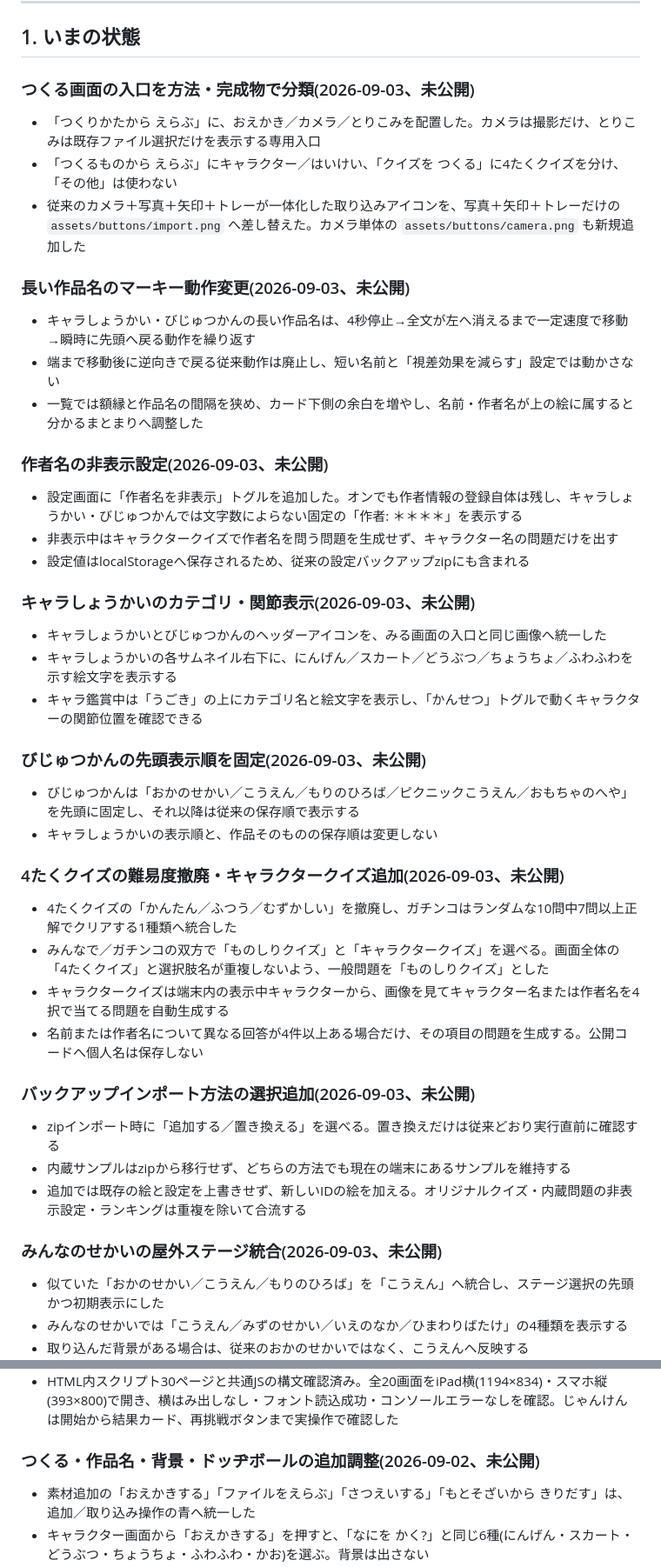
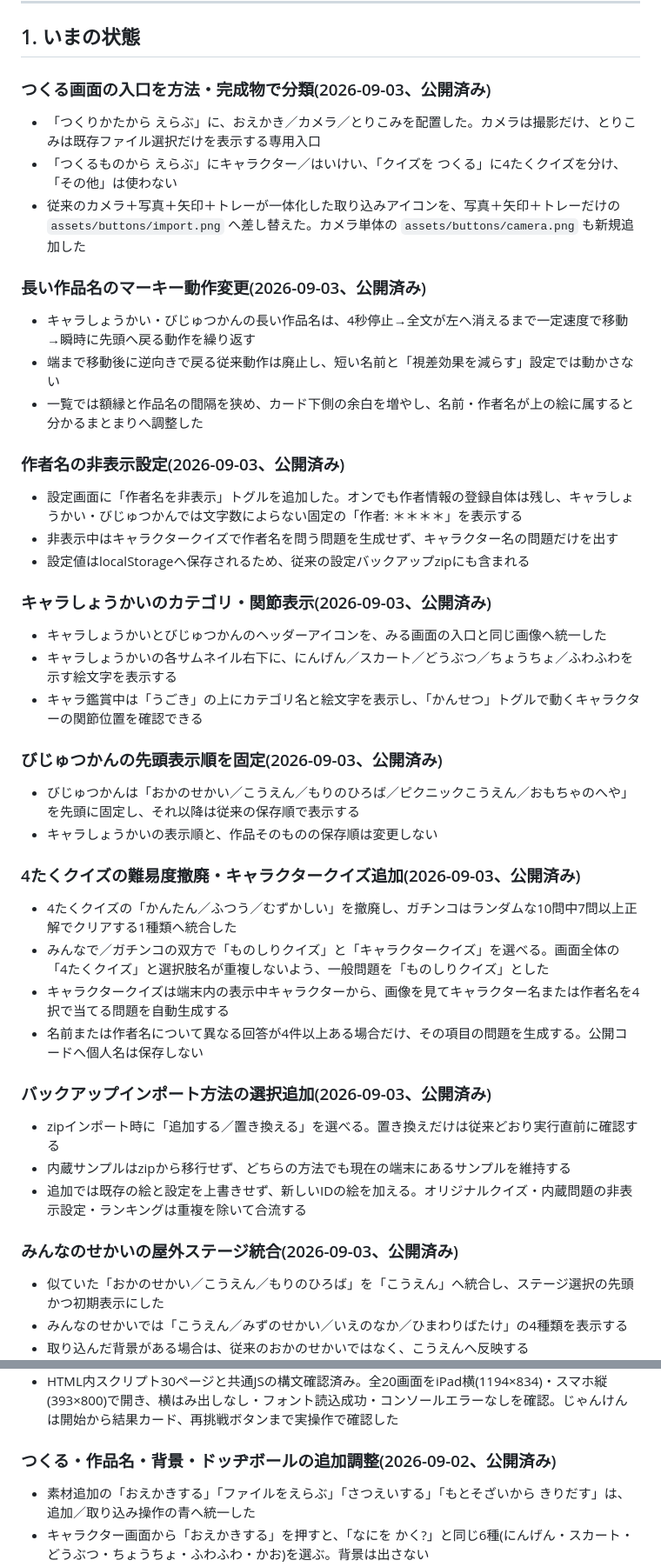
Before and after one commit to nuigurusho/hoiku, a Markdown page: notes/HANDOVER.md, 2 parts joined by grey strips. Shown at 87% size. Drawn GitHub-style.

Commit message:
公開状況と次回の開始地点を更新
2026年9月3日の公開済み機能を引き継ぎメモへ反映し、次回はiPadのオンライン更新とオフライン最終リハーサルから始められる状態にした。

```diff
--- a/notes/HANDOVER.md
+++ b/notes/HANDOVER.md
@@ -8,49 +8,49 @@
 
 ## 1. いまの状態
 
-### つくる画面の入口を方法・完成物で分類(2026-09-03、未公開)
+### つくる画面の入口を方法・完成物で分類(2026-09-03、公開済み)
 
 - 「つくりかたから えらぶ」に、おえかき／カメラ／とりこみを配置した。カメラは撮影だけ、とりこみは既存ファイル選択だけを表示する専用入口
 - 「つくるものから えらぶ」にキャラクター／はいけい、「クイズを つくる」に4たくクイズを分け、「その他」は使わない
 - 従来のカメラ＋写真＋矢印＋トレーが一体化した取り込みアイコンを、写真＋矢印＋トレーだけの `assets/buttons/import.png` へ差し替えた。カメラ単体の `assets/buttons/camera.png` も新規追加した
 
-### 長い作品名のマーキー動作変更(2026-09-03、未公開)
+### 長い作品名のマーキー動作変更(2026-09-03、公開済み)
 
 - キャラしょうかい・びじゅつかんの長い作品名は、4秒停止→全文が左へ消えるまで一定速度で移動→瞬時に先頭へ戻る動作を繰り返す
 - 端まで移動後に逆向きで戻る従来動作は廃止し、短い名前と「視差効果を減らす」設定では動かさない
 - 一覧では額縁と作品名の間隔を狭め、カード下側の余白を増やし、名前・作者名が上の絵に属すると分かるまとまりへ調整した
 
-### 作者名の非表示設定(2026-09-03、未公開)
+### 作者名の非表示設定(2026-09-03、公開済み)
 
 - 設定画面に「作者名を非表示」トグルを追加した。オンでも作者情報の登録自体は残し、キャラしょうかい・びじゅつかんでは文字数によらない固定の「作者: ＊＊＊＊」を表示する
 - 非表示中はキャラクタークイズで作者名を問う問題を生成せず、キャラクター名の問題だけを出す
 - 設定値はlocalStorageへ保存されるため、従来の設定バックアップzipにも含まれる
 
-### キャラしょうかいのカテゴリ・関節表示(2026-09-03、未公開)
+### キャラしょうかいのカテゴリ・関節表示(2026-09-03、公開済み)
 
 - キャラしょうかいとびじゅつかんのヘッダーアイコンを、みる画面の入口と同じ画像へ統一した
 - キャラしょうかいの各サムネイル右下に、にんげん／スカート／どうぶつ／ちょうちょ／ふわふわを示す絵文字を表示する
 - キャラ鑑賞中は「うごき」の上にカテゴリ名と絵文字を表示し、「かんせつ」トグルで動くキャラクターの関節位置を確認できる
 
-### びじゅつかんの先頭表示順を固定(2026-09-03、未公開)
+### びじゅつかんの先頭表示順を固定(2026-09-03、公開済み)
 
 - びじゅつかんは「おかのせかい／こうえん／もりのひろば／ピクニックこうえん／おもちゃのへや」を先頭に固定し、それ以降は従来の保存順で表示する
 - キャラしょうかいの表示順と、作品そのものの保存順は変更しない
 
-### 4たくクイズの難易度撤廃・キャラクタークイズ追加(2026-09-03、未公開)
+### 4たくクイズの難易度撤廃・キャラクタークイズ追加(2026-09-03、公開済み)
 
 - 4たくクイズの「かんたん／ふつう／むずかしい」を撤廃し、ガチンコはランダムな10問中7問以上正解でクリアする1種類へ統合した
 - みんなで／ガチンコの双方で「ものしりクイズ」と「キャラクタークイズ」を選べる。画面全体の「4たくクイズ」と選択肢名が重複しないよう、一般問題を「ものしりクイズ」とした
 - キャラクタークイズは端末内の表示中キャラクターから、画像を見てキャラクター名または作者名を4択で当てる問題を自動生成する
 - 名前または作者名について異なる回答が4件以上ある場合だけ、その項目の問題を生成する。公開コードへ個人名は保存しない
 
-### バックアップインポート方法の選択追加(2026-09-03、未公開)
+### バックアップインポート方法の選択追加(2026-09-03、公開済み)
 
 - zipインポート時に「追加する／置き換える」を選べる。置き換えだけは従来どおり実行直前に確認する
 - 内蔵サンプルはzipから移行せず、どちらの方法でも現在の端末にあるサンプルを維持する
 - 追加では既存の絵と設定を上書きせず、新しいIDの絵を加える。オリジナルクイズ・内蔵問題の非表示設定・ランキングは重複を除いて合流する
 
-### みんなのせかいの屋外ステージ統合(2026-09-03、未公開)
+### みんなのせかいの屋外ステージ統合(2026-09-03、公開済み)
 
 - 似ていた「おかのせかい／こうえん／もりのひろば」を「こうえん」へ統合し、ステージ選択の先頭かつ初期表示にした
 - みんなのせかいでは「こうえん／みずのせかい／いえのなか／ひまわりばたけ」の4種類を表示する
@@ -102,7 +102,7 @@
 - `tools/build-pwa.mjs` の公開拡張子へ `.woff2` を追加し、フォント4ファイルがオフラインキャッシュへ入ることを確認した
 - HTML内スクリプト30ページと共通JSの構文確認済み。全20画面をiPad横(1194×834)・スマホ縦(393×800)で開き、横はみ出しなし・フォント読込成功・コンソールエラーなしを確認。じゃんけんは開始から結果カード、再挑戦ボタンまで実操作で確認した
 
-### つくる・作品名・背景・ドッヂボールの追加調整(2026-09-02、未公開)
+### つくる・作品名・背景・ドッヂボールの追加調整(2026-09-02、公開済み)
 
 - 素材追加の「おえかきする」「ファイルをえらぶ」「さつえいする」「もとそざいから きりだす」は、追加／取り込み操作の青へ統一した
 - キャラクター画面から「おえかきする」を押すと、「なにを かく?」と同じ6種(にんげん・スカート・どうぶつ・ちょうちょ・ふわふわ・かお)を選ぶ。背景は出さない
```
Also changed, not shown: other parts of notes/HANDOVER.md (+6 -4 lines).
